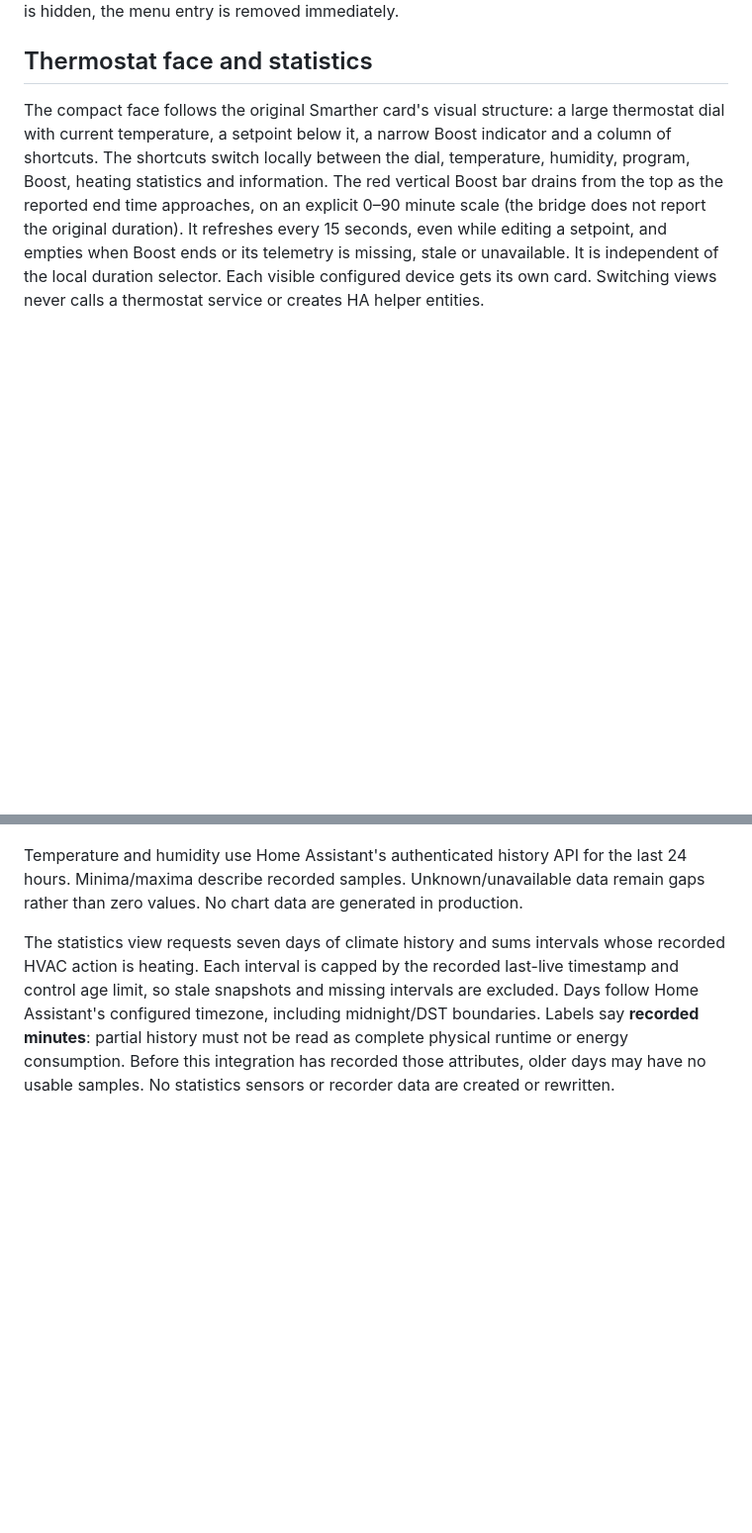
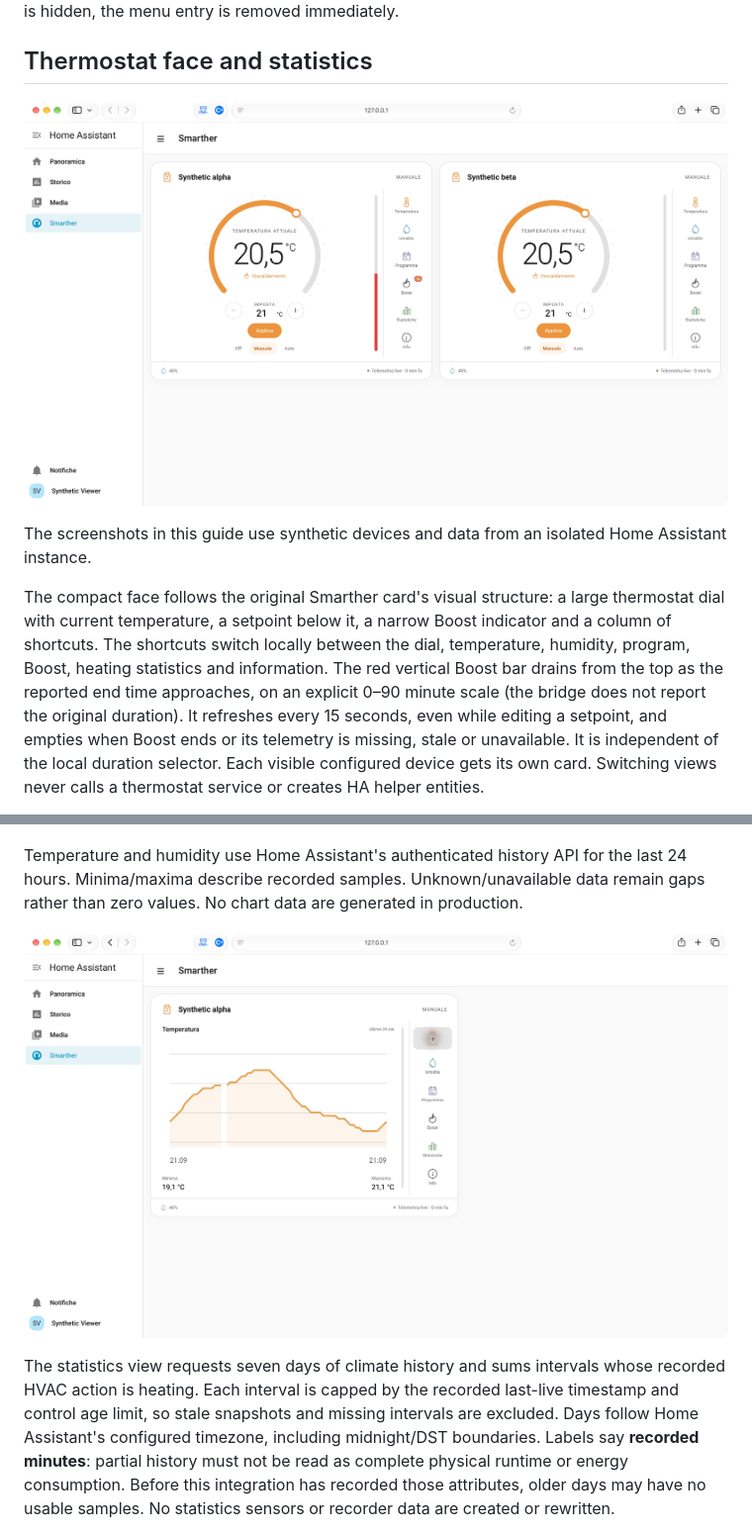
Before and after one commit to alescim17/smarther, a Markdown page: docs/DASHBOARD.md, 2 parts joined by grey strips. Shown at 99% size. Rendered like a GitHub page; pictures changed too: docs/images/panel-temperature-history.png (added), docs/images/panel-two-thermostats.png (added); blank space fills up the shorter version.

```diff
--- a/docs/DASHBOARD.md
+++ b/docs/DASHBOARD.md
@@ -33,6 +33,11 @@ hidden, the menu entry is removed immediately.
 
 ## Thermostat face and statistics
 
+![Two synthetic Smarther thermostat cards, one with an active Boost](images/panel-two-thermostats.png)
+
+The screenshots in this guide use synthetic devices and data from an isolated
+Home Assistant instance.
+
 The compact face follows the original Smarther card's visual structure: a large
 thermostat dial with current temperature, a setpoint below it, a narrow Boost
 indicator and a column of shortcuts. The shortcuts switch locally between the
@@ -59,6 +64,8 @@ and valid values at the gesture boundary. State is never updated optimistically.
 Temperature and humidity use Home Assistant's authenticated history API for the
 last 24 hours. Minima/maxima describe recorded samples. Unknown/unavailable data
 remain gaps rather than zero values. No chart data are generated in production.
+
+![Example temperature history with synthetic data](images/panel-temperature-history.png)
 
 The statistics view requests seven days of climate history and sums intervals
 whose recorded HVAC action is heating. Each interval is capped by the recorded
```
Also changed, not shown: README.md (+10 -0 lines).
